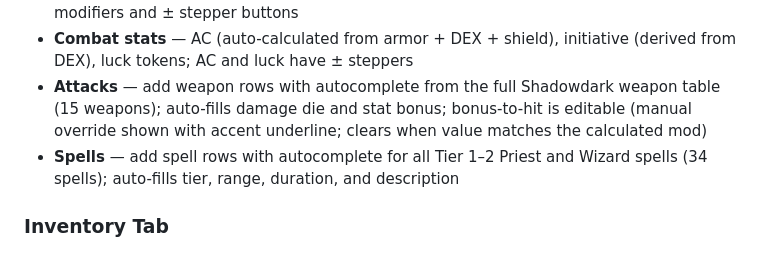
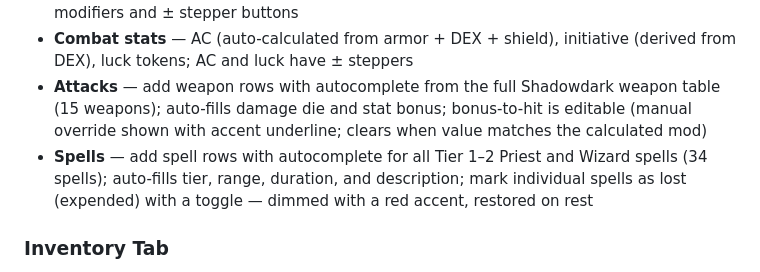
Before and after one commit to jfabre/shadowdark-sheet, a Markdown page: README.md, the part around the change. GitHub-like rendering.

Commit message:
docs: add lost spell toggle to README features

```diff
--- a/README.md
+++ b/README.md
@@ -15,7 +15,7 @@ A digital character sheet for [Shadowdark RPG](https://www.thearcanelibrary.com/
 - **Ability scores** — full 2×3 grid (STR, DEX, CON, INT, WIS, CHA) with auto-computed modifiers and ± stepper buttons
 - **Combat stats** — AC (auto-calculated from armor + DEX + shield), initiative (derived from DEX), luck tokens; AC and luck have ± steppers
 - **Attacks** — add weapon rows with autocomplete from the full Shadowdark weapon table (15 weapons); auto-fills damage die and stat bonus; bonus-to-hit is editable (manual override shown with accent underline; clears when value matches the calculated mod)
-- **Spells** — add spell rows with autocomplete for all Tier 1–2 Priest and Wizard spells (34 spells); auto-fills tier, range, duration, and description
+- **Spells** — add spell rows with autocomplete for all Tier 1–2 Priest and Wizard spells (34 spells); auto-fills tier, range, duration, and description; mark individual spells as lost (expended) with a toggle — dimmed with a red accent, restored on rest
 
 ### Inventory Tab
 - **Encumbrance** — real-time slot tracker with progress bar; accounts for armor, coins, and inventory
```
